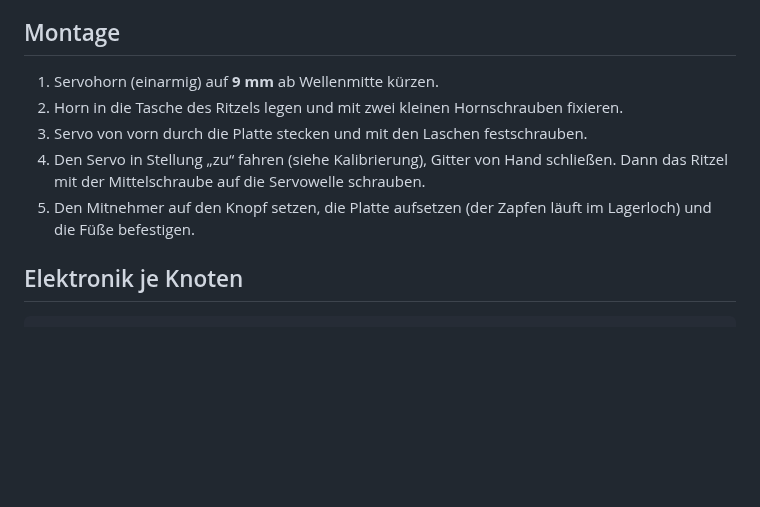
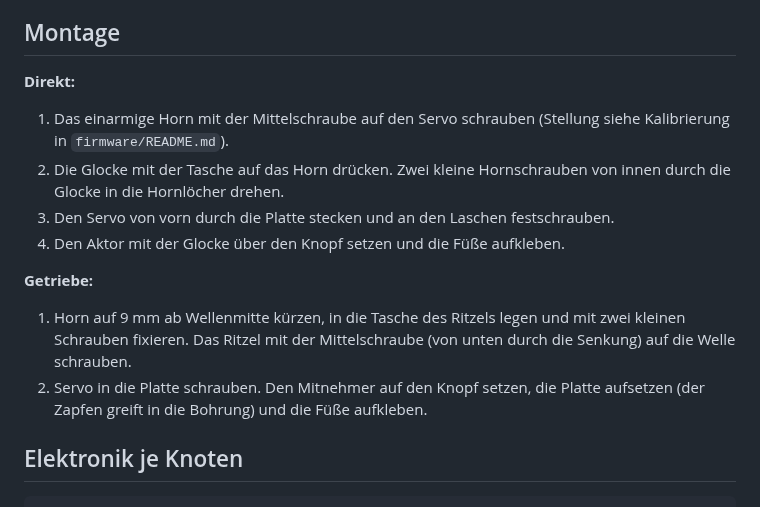
Before and after one commit to simonsilvalauinger/lamellen, a Markdown page: hardware/README.md, the part around one of its changes. Rendered like a GitHub page; blank space fills up the shorter version.

```diff
--- a/hardware/README.md
+++ b/hardware/README.md
@@ -40,13 +53,20 @@ zum Reinigen samt Aktor herausnehmen.
 
 ## Montage
 
-1. Servohorn (einarmig) auf **9 mm** ab Wellenmitte kürzen.
-2. Horn in die Tasche des Ritzels legen und mit zwei kleinen Hornschrauben fixieren.
-3. Servo von vorn durch die Platte stecken und mit den Laschen festschrauben.
-4. Den Servo in Stellung „zu“ fahren (siehe Kalibrierung), Gitter von Hand schließen.
-   Dann das Ritzel mit der Mittelschraube auf die Servowelle schrauben.
-5. Den Mitnehmer auf den Knopf setzen, die Platte aufsetzen (der Zapfen läuft im Lagerloch)
-   und die Füße befestigen.
+**Direkt:**
+1. Das einarmige Horn mit der Mittelschraube auf den Servo schrauben (Stellung siehe
+   Kalibrierung in `firmware/README.md`).
+2. Die Glocke mit der Tasche auf das Horn drücken. Zwei kleine Hornschrauben von innen durch
+   die Glocke in die Hornlöcher drehen.
+3. Den Servo von vorn durch die Platte stecken und an den Laschen festschrauben.
+4. Den Aktor mit der Glocke über den Knopf setzen und die Füße aufkleben.
+
+**Getriebe:**
+1. Horn auf 9 mm ab Wellenmitte kürzen, in die Tasche des Ritzels legen und mit zwei kleinen
+   Schrauben fixieren. Das Ritzel mit der Mittelschraube (von unten durch die Senkung) auf die
+   Welle schrauben.
+2. Servo in die Platte schrauben. Den Mitnehmer auf den Knopf setzen, die Platte aufsetzen
+   (der Zapfen greift in die Bohrung) und die Füße aufkleben.
 
 ## Elektronik je Knoten
 
```
Also changed, not shown: other parts of hardware/README.md (+43 -30 lines), docs/KONZEPT.md (+5 -3 lines), firmware/README.md (+8 -3 lines), hardware/vorschau.png (deleted), hardware/vorschau_direkt.png (added), hardware/vorschau_getriebe.png (added), 2 other files.
